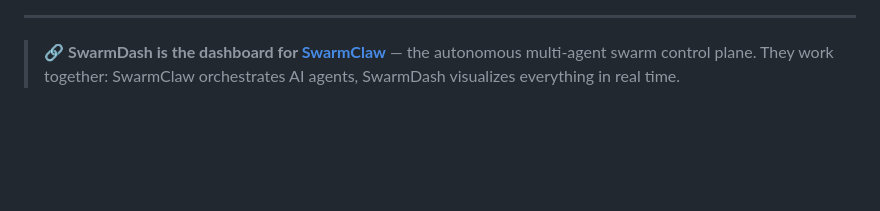
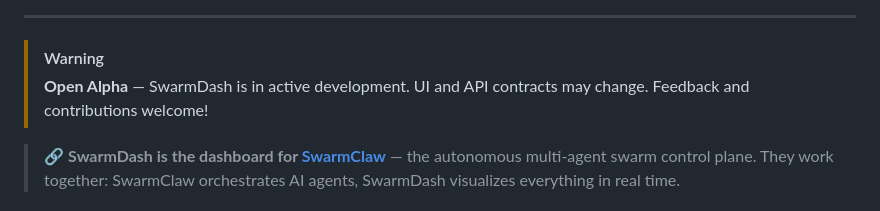
Before and after one commit to juancruzmunozalbelo/swarmdash, a Markdown page: README.md, the part around one of its changes. Rendered like a GitHub page; blank space fills up the shorter version.

Commit message:
chore: add Open Alpha badge and disclaimer

```diff
--- a/README.md
+++ b/README.md
@@ -17,6 +18,9 @@
 </p>
 
 ---
+
+> [!WARNING]
+> **Open Alpha** — SwarmDash is in active development. UI and API contracts may change. Feedback and contributions welcome!
 
 > 🔗 **SwarmDash is the dashboard for [SwarmClaw](https://github.com/juancruzmunozalbelo/swarmclaw)** — the autonomous multi-agent swarm control plane. They work together: SwarmClaw orchestrates AI agents, SwarmDash visualizes everything in real time.
 
```
Also changed, not shown: other parts of README.md (+1 -0 lines).
